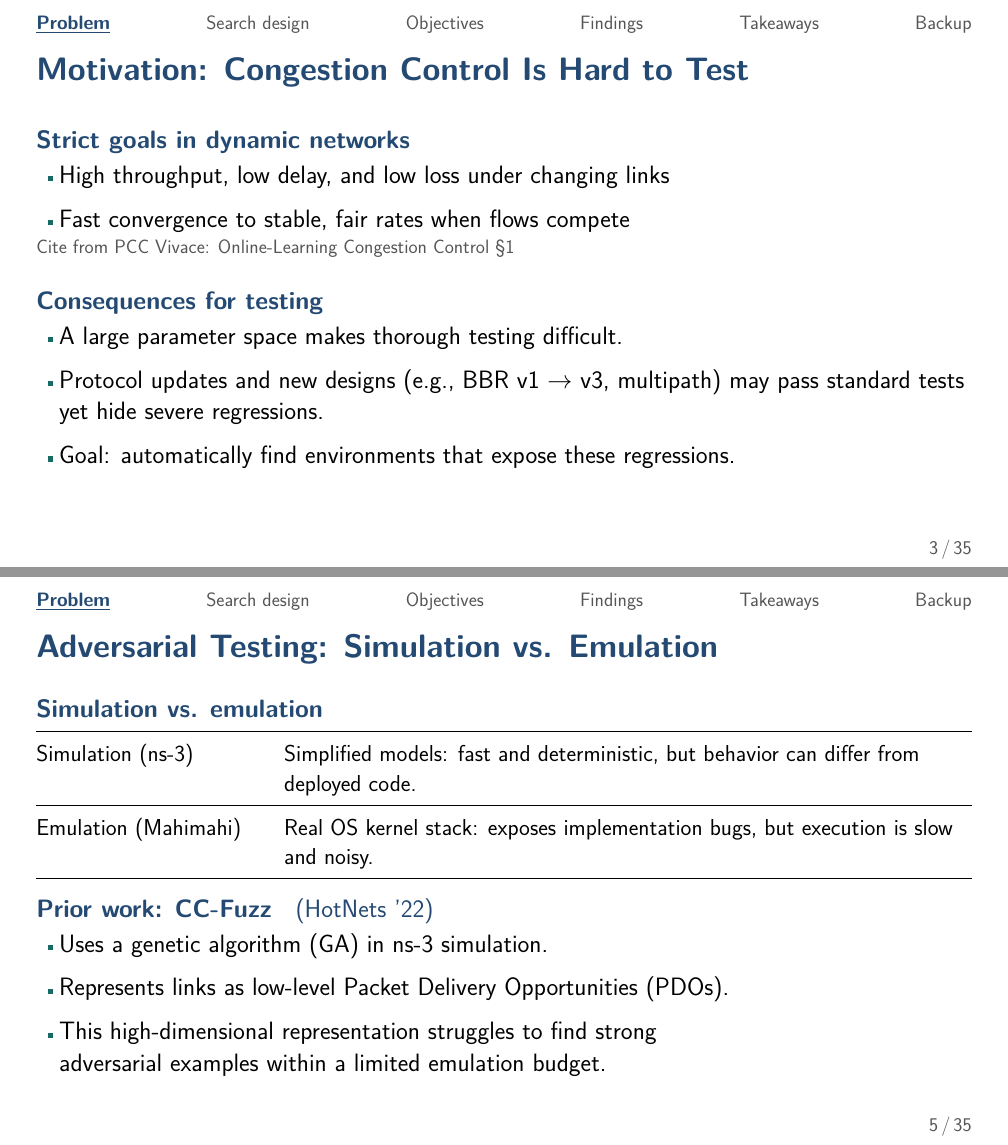
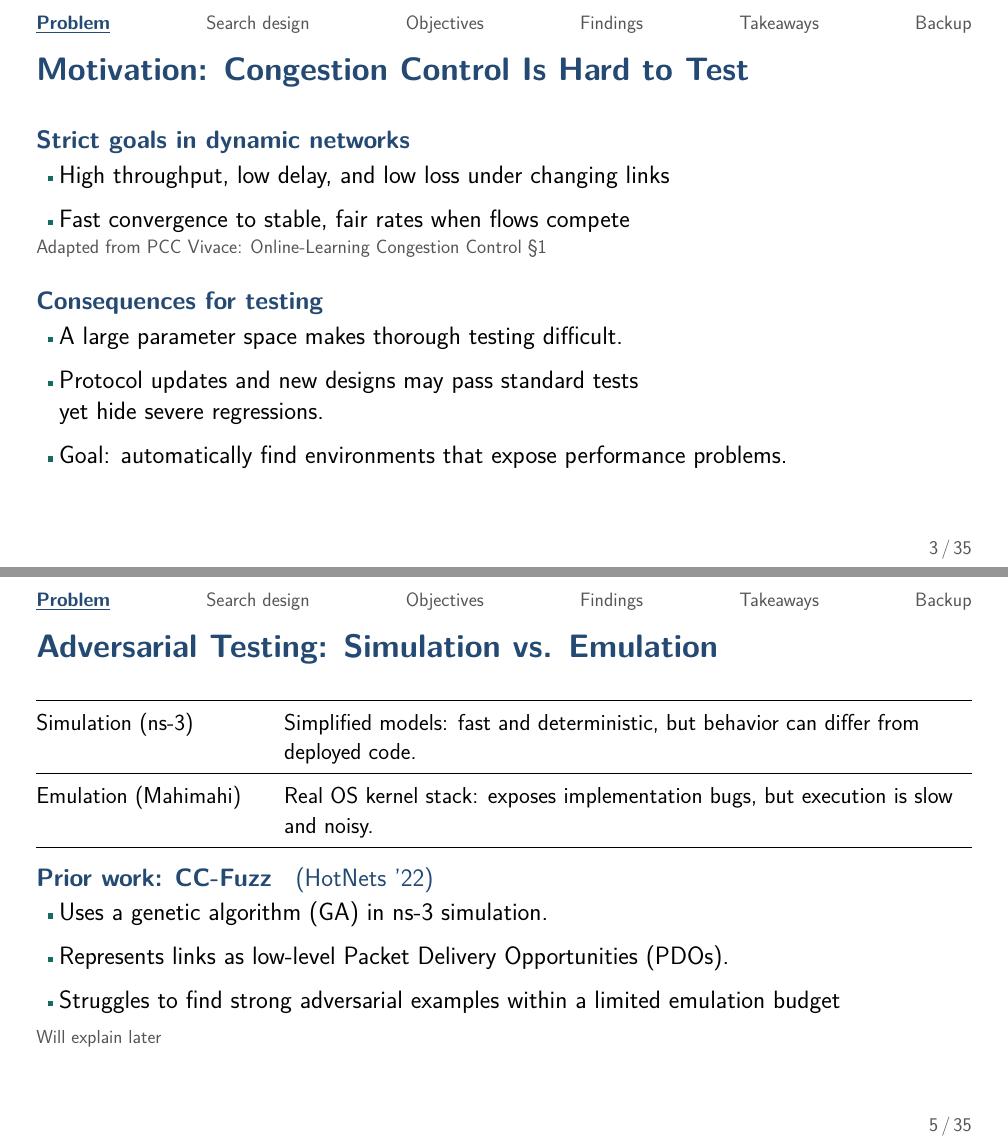
Before and after one commit to dscxy/AdvNet-Presentation, LaTeX slides (slides/presentation.tex, which reads slides/sections/01_problem.tex): pages 5 and 9 of 39, joined at a grey line. Compiled offline with pdfLaTeX.

Commit message:
refactor(slides): clarify motivation and CC-Fuzz context

```diff
--- a/slides/sections/01_problem.tex
+++ b/slides/sections/01_problem.tex
@@ -58,15 +58,15 @@ by Generating Adversarial Environments\par}
 \item Fast convergence to stable, fair rates when flows compete
 \end{points}
 {\fontsize{18.5}{22}\selectfont\color{SemGray}
-Cite from PCC Vivace: Online-Learning Congestion Control \S1\par}
+Adapted from PCC Vivace: Online-Learning Congestion Control \S1\par}
 \pause
 \vspace{24pt}
 {\color{SemBlue}\textbf{Consequences for testing}}\par
 \begin{points}
 \item A large parameter space makes thorough testing difficult.
-\item Protocol updates and new designs (e.g., BBR v1 $\to$ v3, multipath)
-      may pass standard tests yet hide severe regressions.
-\item Goal: automatically find environments that expose these regressions.
+\item Protocol updates and new designs may pass standard tests\newline
+      yet hide severe regressions.
+\item Goal: automatically find environments that expose performance problems.
 \end{points}
 \end{frame}
 
@@ -102,7 +102,6 @@ Puffer & Live adaptive video streaming testbed\\
 \source{}
 \begin{frame}[t]{Adversarial Testing: Simulation vs. Emulation}
 \bodyfont
-{\color{SemBlue}\textbf{Simulation vs. emulation}}\par
 \vspace{12pt}
 {\compactfont\renewcommand{\arraystretch}{1.3}
 \begin{tabularx}{\linewidth}{@{}p{225pt} L@{}}
@@ -118,9 +117,10 @@ Emulation (Mahimahi) & Real OS kernel stack: exposes implementation bugs, but ex
 \begin{points}
 \item Uses a genetic algorithm (GA) in ns-3 simulation.
 \item Represents links as low-level Packet Delivery Opportunities (PDOs).
-\item This high-dimensional representation struggles to find strong\newline
-      adversarial examples within a limited emulation budget.
+\item Struggles to find strong adversarial examples within a limited emulation budget
 \end{points}
+\vspace{8pt}
+{\fontsize{18}{22}\selectfont\color{SemGray}Will explain later\par}
 \end{frame}
 
 % 05 — Script §3.
```
Also changed, not shown: slides/sections/01_problem.tex (2 more changed lines).
